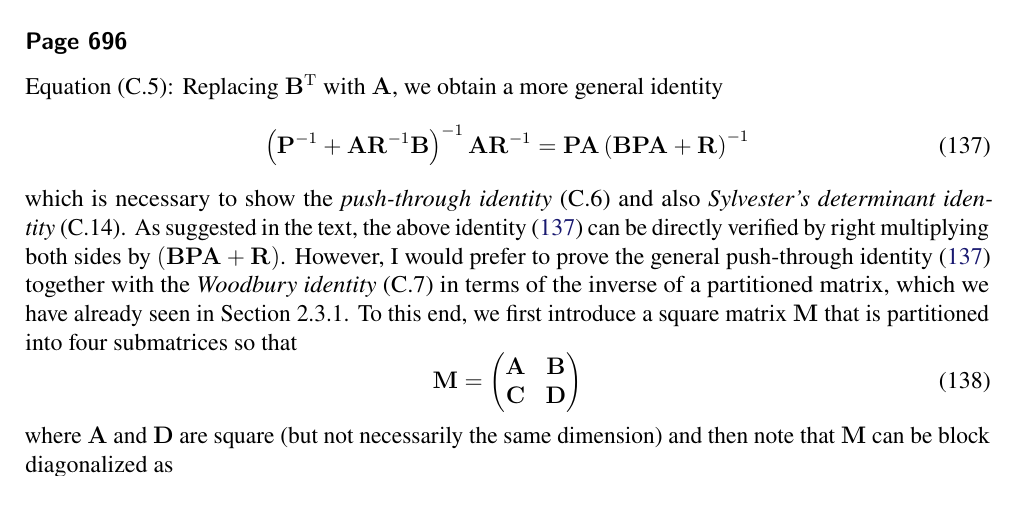
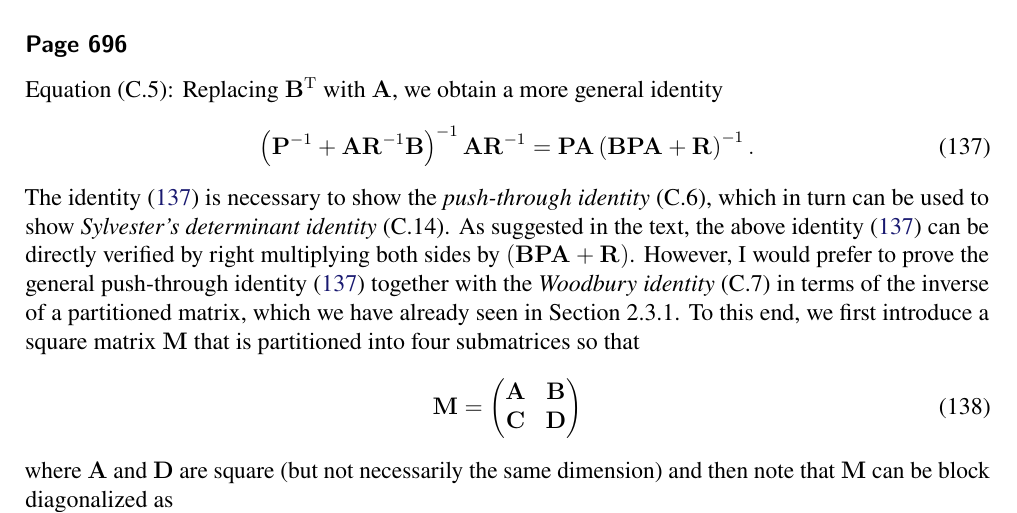
Before and after one commit to yousuketakada/prml_errata, a LaTeX document (prml_errata.tex): part of page 27 of 37, cut so that both start at the same text. Compiled offline with pdfLaTeX.

Commit message:
Edit erratum for (C.5)

```diff
--- a/prml_errata.tex
+++ b/prml_errata.tex
@@ -2096,10 +2096,12 @@ Replacing $\mathbf{B}^{\operatorname{T}}$ with $\mathbf{A}$, we obtain a more ge
 \mathbf{A}\mathbf{R}^{-1}
 =
 \mathbf{P}\mathbf{A}
-\left( \mathbf{B}\mathbf{P}\mathbf{A} + \mathbf{R} \right)^{-1}
+\left( \mathbf{B}\mathbf{P}\mathbf{A} + \mathbf{R} \right)^{-1} .
 \label{eq:general_push_through_identity}
 \end{equation}
-which is necessary to show the \emph{push-through identity}~(C.6) and also
+The identity~\eqref{eq:general_push_through_identity} is necessary to show
+the \emph{push-through identity}~(C.6),
+which in turn can be used to show
 \emph{Sylvester's determinant identity}~(C.14).
 As suggested in the text,
 the above identity~\eqref{eq:general_push_through_identity} can be
```
